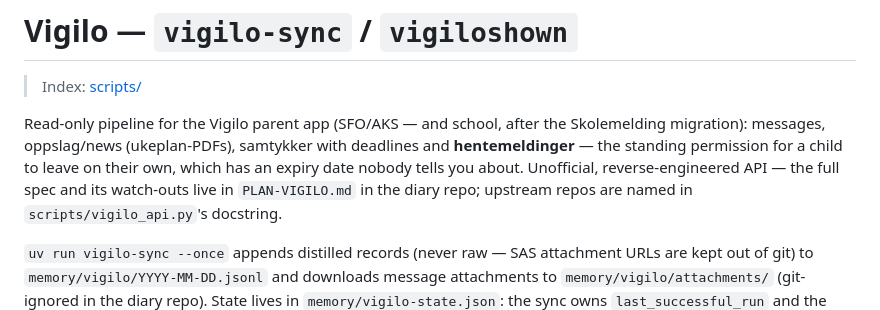
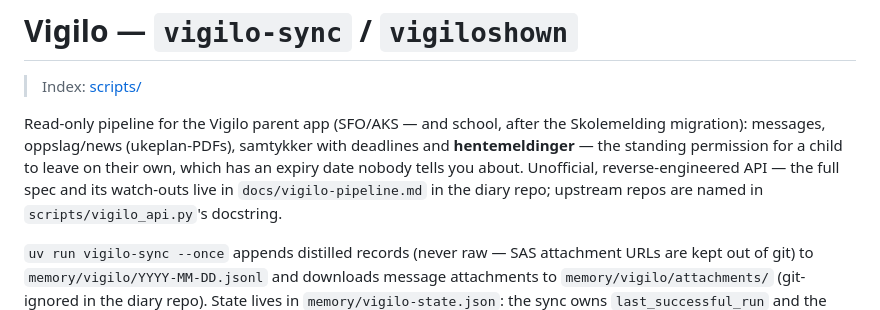
Before and after one commit to kristofferkoch/diary-scripts, a Markdown page: scripts/docs/vigilo.md, the part around the change. Rendered like a GitHub page.

Commit message:
TOOLS: vigilo-doc — siste referanse til docs/vigilo-pipeline.md
scripts/docs/vigilo.md pekte fortsatt på det gamle PLAN-VIGILO.md-navnet i
diary-repoet.

Generated-with: deepseek-flash via dsh (runtime defaults)

```diff
--- a/scripts/docs/vigilo.md
+++ b/scripts/docs/vigilo.md
@@ -7,7 +7,7 @@ the Skolemelding migration): messages, oppslag/news (ukeplan-PDFs), samtykker
 with deadlines and **hentemeldinger** — the standing permission for a child to
 leave on their own, which has an expiry date nobody tells you about.
 Unofficial, reverse-engineered API — the full spec and its watch-outs live in
-`PLAN-VIGILO.md` in the diary repo; upstream repos are named in
+`docs/vigilo-pipeline.md` in the diary repo; upstream repos are named in
 `scripts/vigilo_api.py`'s docstring.
 
 `uv run vigilo-sync --once` appends distilled records (never raw — SAS
```
